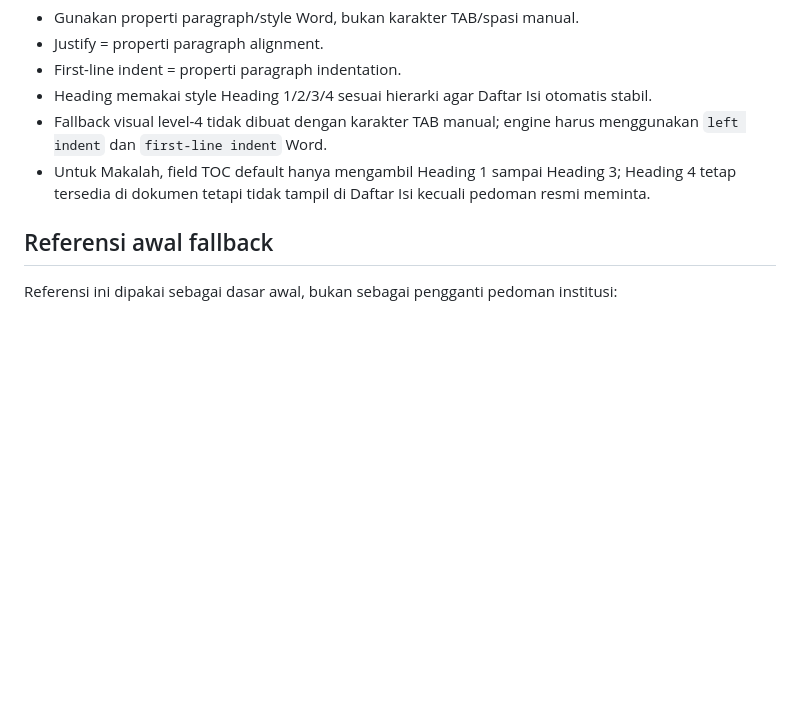
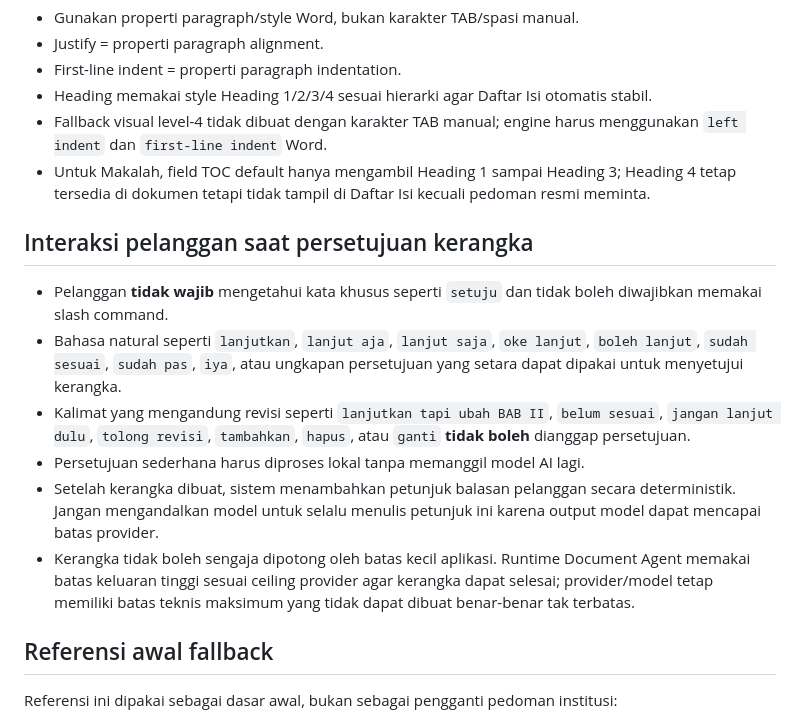
Before and after one commit to AnandaAzhari/ai-assistant, a Markdown page: skills/document_academic/SKILL.md, the part around the change. Rendered like a GitHub page; blank space fills up the shorter version.

Commit message:
Document natural outline approval behavior

```diff
--- a/skills/document_academic/SKILL.md
+++ b/skills/document_academic/SKILL.md
@@ -119,6 +119,15 @@ Jika pelanggan benar-benar tidak memiliki pedoman:
 - Fallback visual level-4 tidak dibuat dengan karakter TAB manual; engine harus menggunakan `left indent` dan `first-line indent` Word.
 - Untuk Makalah, field TOC default hanya mengambil Heading 1 sampai Heading 3; Heading 4 tetap tersedia di dokumen tetapi tidak tampil di Daftar Isi kecuali pedoman resmi meminta.
 
+## Interaksi pelanggan saat persetujuan kerangka
+
+- Pelanggan **tidak wajib** mengetahui kata khusus seperti `setuju` dan tidak boleh diwajibkan memakai slash command.
+- Bahasa natural seperti `lanjutkan`, `lanjut aja`, `lanjut saja`, `oke lanjut`, `boleh lanjut`, `sudah sesuai`, `sudah pas`, `iya`, atau ungkapan persetujuan yang setara dapat dipakai untuk menyetujui kerangka.
+- Kalimat yang mengandung revisi seperti `lanjutkan tapi ubah BAB II`, `belum sesuai`, `jangan lanjut dulu`, `tolong revisi`, `tambahkan`, `hapus`, atau `ganti` **tidak boleh** dianggap persetujuan.
+- Persetujuan sederhana harus diproses lokal tanpa memanggil model AI lagi.
+- Setelah kerangka dibuat, sistem menambahkan petunjuk balasan pelanggan secara deterministik. Jangan mengandalkan model untuk selalu menulis petunjuk ini karena output model dapat mencapai batas provider.
+- Kerangka tidak boleh sengaja dipotong oleh batas kecil aplikasi. Runtime Document Agent memakai batas keluaran tinggi sesuai ceiling provider agar kerangka dapat selesai; provider/model tetap memiliki batas teknis maksimum yang tidak dapat dibuat benar-benar tak terbatas.
+
 ## Referensi awal fallback
 
 Referensi ini dipakai sebagai dasar awal, bukan sebagai pengganti pedoman institusi:
```
